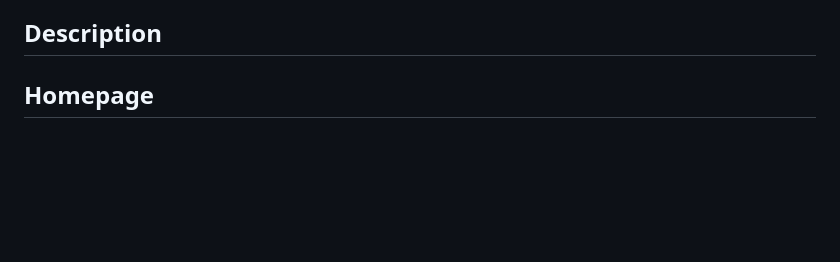
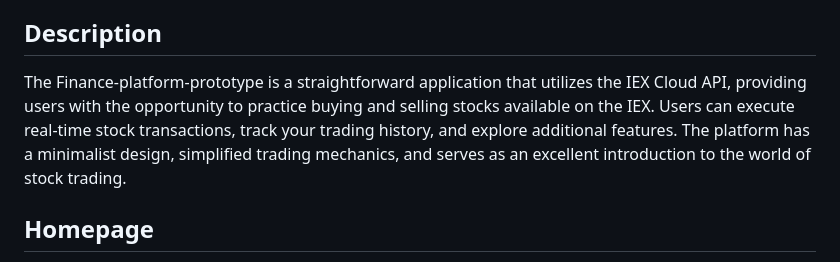
Before and after one commit to crystalceu/finance-platform-prototype, a Markdown page: README.md, the part around the change. Rendered like a GitHub page; blank space fills up the shorter version.

```diff
--- a/README.md
+++ b/README.md
@@ -12,6 +12,9 @@
 
 <a name="desc"></a>
 ## Description
+
+The Finance-platform-prototype is a straightforward application that utilizes the IEX Cloud API, providing users with the opportunity to practice buying and selling stocks available on the IEX. Users can execute real-time stock transactions, track your trading history, and explore additional features.
+The platform has a minimalist design, simplified trading mechanics, and serves as an excellent introduction to the world of stock trading.
 
 <a name="homepage"></a>
 ## Homepage
```
